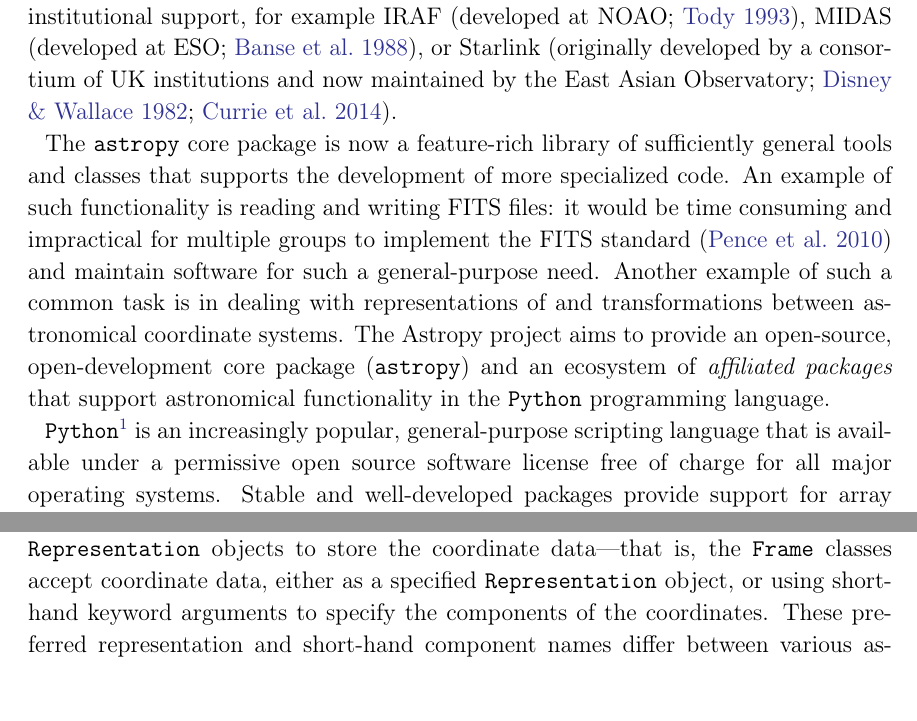
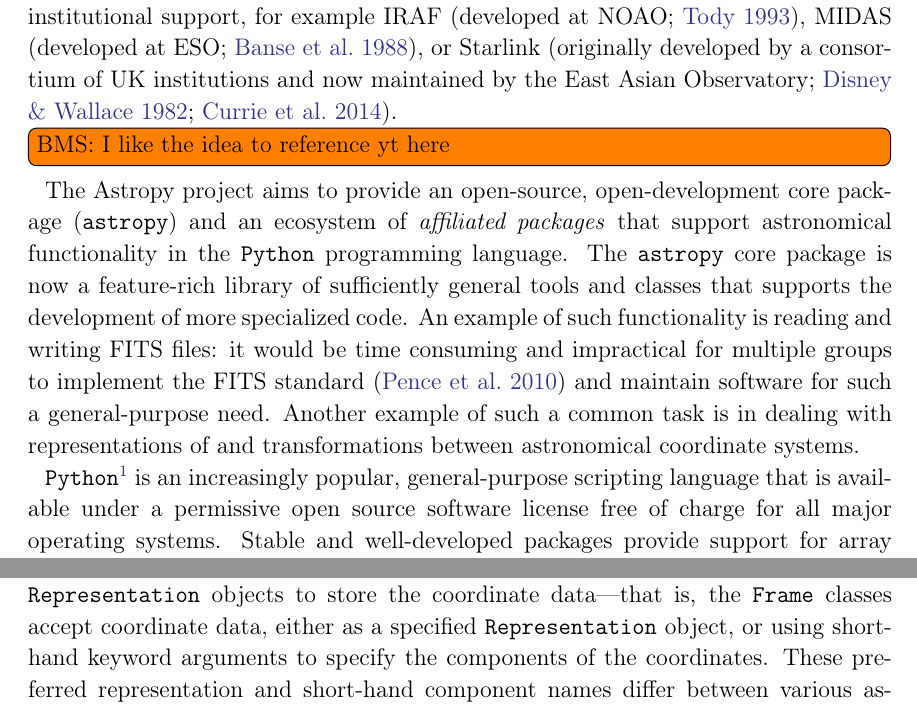
Before and after one commit to astropy/astropy-v2.0-paper, a LaTeX paper (main.tex): two parts of pages 3 and 9 of 34, joined at a grey line, cut so that both start at the same text. Compiled offline with pdfLaTeX.

Commit message:
Update on Overleaf.

```diff
--- a/main.tex
+++ b/main.tex
@@ -122,13 +122,23 @@
 community-driven effort to standardize core functionality for astronomical
 software in \python.
 In this way, its genesis differs from but builds upon many substantial and
+% * <bsipocz@gmail.com> 2017-11-13T13:13:08.884Z:
+%
+% how do astroy builds upon these? or it's more like builds upon the developer experience?
+%
+%
+% ^.
 former astronomical software development efforts that were commissioned or
 initiated through large institutional support, for example IRAF \citep[developed
 at NOAO;][]{IRAF}, MIDAS \citep[developed at ESO;][]{MIDAS}, or Starlink
 \citep[originally developed by a consortium of UK institutions and now
 maintained by the East Asian Observatory;][]{starlink1982,starlink2013}.
 % More recently, community-driven efforts have seen significant success in the astronomical sciences \citep{yt}
-
+\inlinecomment{BMS}{I like the idea to reference yt here}
+%
+The \astropy project aims to provide an open-source, open-development core
+package (\astropypkg) and an ecosystem of \emph{affiliated packages} that
+support astronomical functionality in the \python programming language.
 The \astropypkg core package is now a feature-rich library of sufficiently
 general tools and classes that supports the development of more specialized
 code. An example of such functionality is reading and writing FITS files: it would be
@@ -136,9 +146,6 @@
 standard \citep{FITS} and maintain software for such a general-purpose need.
 Another example of such a common task is in dealing with representations of and
 transformations between astronomical coordinate systems.
-The \astropy project aims to provide an open-source, open-development core
-package (\astropypkg) and an ecosystem of \emph{affiliated packages} that
-support astronomical functionality in the \python programming language.
 
 \python\footnote{\url{https://www.python.org/}} is an increasingly popular,
 general-purpose scripting language that is available under a permissive open
```
